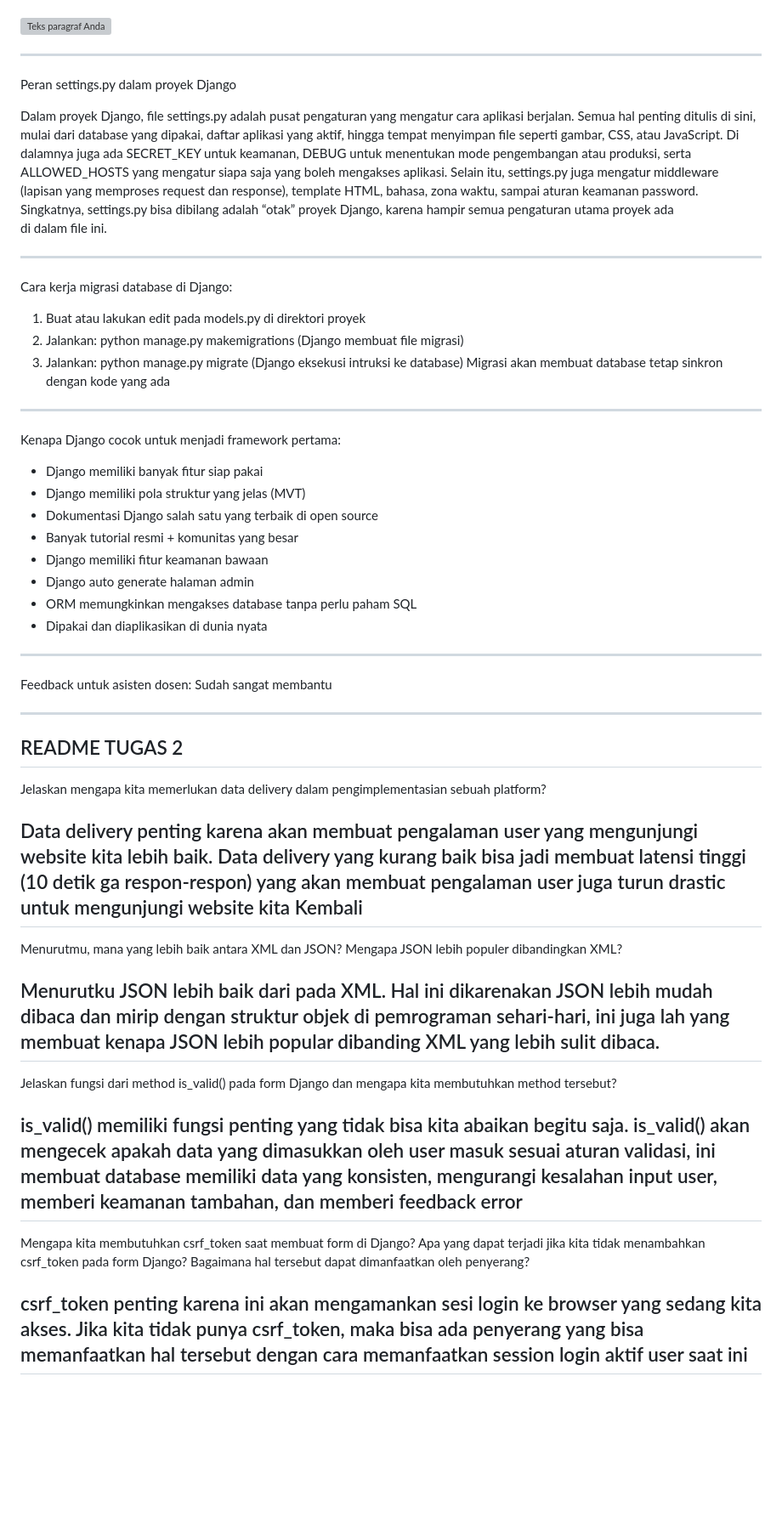
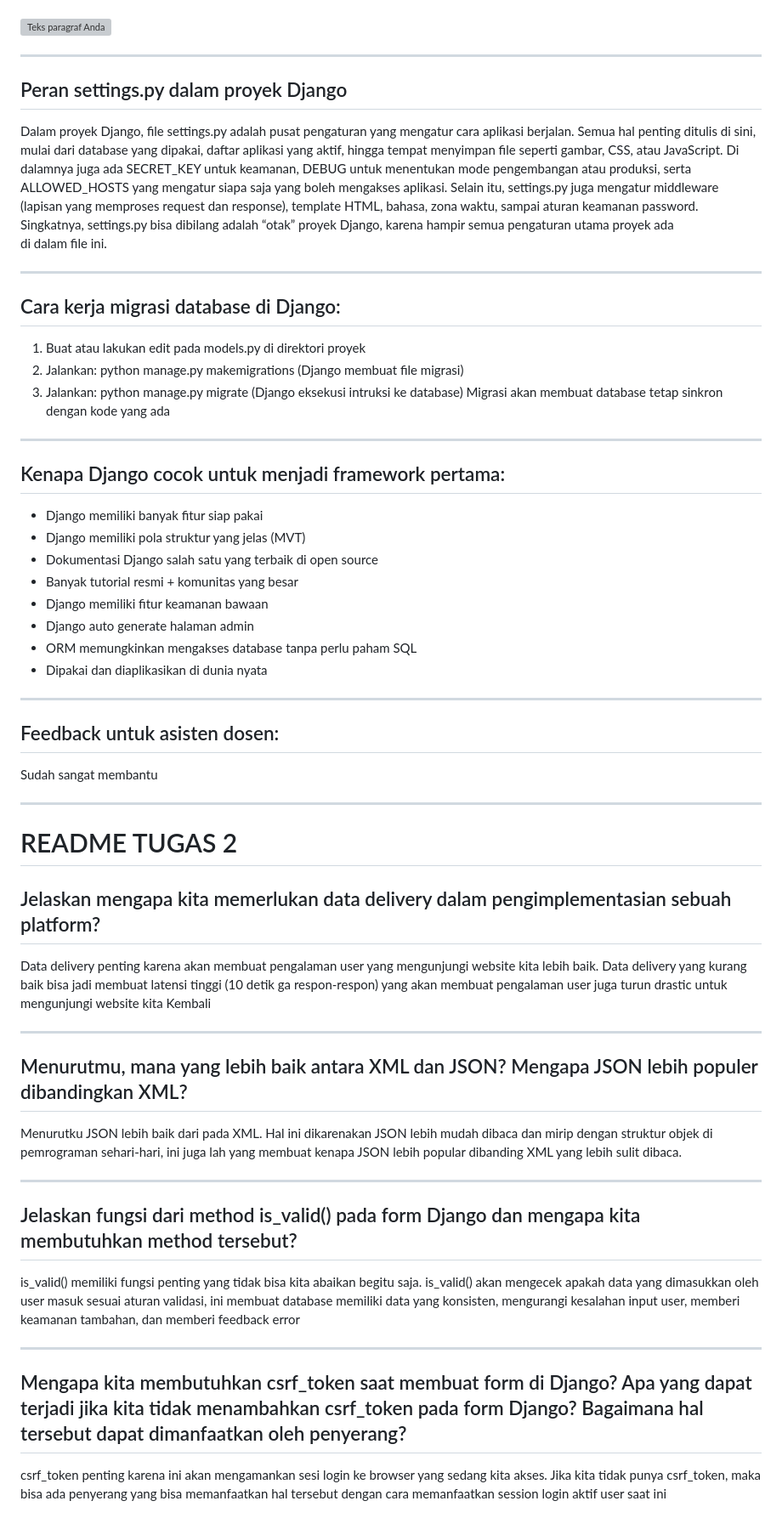
Before and after one commit to Raithser/Af-Classico, a Markdown page: README.md, the part around one of its changes. Shown at 85% size. Drawn GitHub-style; blank space fills up the shorter version; grey boxes are pictures that could not be loaded.

```diff
--- a/README.md
+++ b/README.md
@@ -48,13 +48,13 @@ class Product(models.Model):
 
 ---
 
-Peran settings.py dalam proyek Django
+## Peran settings.py dalam proyek Django
 
 Dalam proyek Django, file settings.py adalah pusat pengaturan yang mengatur cara aplikasi berjalan. Semua hal penting ditulis di sini, mulai dari database yang dipakai, daftar aplikasi yang aktif, hingga tempat menyimpan file seperti gambar, CSS, atau JavaScript. Di dalamnya juga ada SECRET_KEY untuk keamanan, DEBUG untuk menentukan mode pengembangan atau produksi, serta ALLOWED_HOSTS yang mengatur siapa saja yang boleh mengakses aplikasi. Selain itu, settings.py juga mengatur middleware (lapisan yang memproses request dan response), template HTML, bahasa, zona waktu, sampai aturan keamanan password. Singkatnya, settings.py bisa dibilang adalah “otak” proyek Django, karena hampir semua pengaturan utama proyek ada di dalam file ini.
 
 ---
 
-Cara kerja migrasi database di Django:
+## Cara kerja migrasi database di Django:
 1. Buat atau lakukan edit pada models.py di direktori proyek
 2. Jalankan:
 	python manage.py makemigrations (Django membuat file migrasi)
@@ -64,7 +64,7 @@ Migrasi akan membuat database tetap sinkron dengan kode yang ada
 
 ---
 
-Kenapa Django cocok untuk menjadi framework pertama:
+## Kenapa Django cocok untuk menjadi framework pertama:
 - Django memiliki banyak fitur siap pakai
 - Django memiliki pola struktur yang jelas (MVT)
 - Dokumentasi Django salah satu yang terbaik di open source
@@ -76,28 +76,29 @@ Kenapa Django cocok untuk menjadi framework pertama:
 
 ---
 
-Feedback untuk asisten dosen:
+## Feedback untuk asisten dosen:
 Sudah sangat membantu
 
+---
+# README TUGAS 2
 
+## Jelaskan mengapa kita memerlukan data delivery dalam pengimplementasian sebuah platform?
 
+Data delivery penting karena akan membuat pengalaman user yang mengunjungi website kita lebih baik. Data delivery yang kurang baik bisa jadi membuat latensi tinggi (10 detik ga respon-respon) yang akan membuat pengalaman user juga turun drastic untuk mengunjungi website kita Kembali
 
 ---
-## README TUGAS 2
-
-Jelaskan mengapa kita memerlukan data delivery dalam pengimplementasian sebuah platform?
-
-Data delivery penting karena akan membuat pengalaman user yang mengunjungi website kita lebih baik. Data delivery yang kurang baik bisa jadi membuat latensi tinggi (10 detik ga respon-respon) yang akan membuat pengalaman user juga turun drastic untuk mengunjungi website kita Kembali
----
-Menurutmu, mana yang lebih baik antara XML dan JSON? Mengapa JSON lebih populer dibandingkan XML?
+## Menurutmu, mana yang lebih baik antara XML dan JSON? Mengapa JSON lebih populer dibandingkan XML?
 
 Menurutku JSON lebih baik dari pada XML. Hal ini dikarenakan JSON lebih mudah dibaca dan mirip dengan struktur objek di pemrograman sehari-hari, ini juga lah yang membuat kenapa JSON lebih popular dibanding XML yang lebih sulit dibaca.
+
 ---
-Jelaskan fungsi dari method is_valid() pada form Django dan mengapa kita membutuhkan method tersebut?
+## Jelaskan fungsi dari method is_valid() pada form Django dan mengapa kita membutuhkan method tersebut?
 
 is_valid() memiliki fungsi penting yang tidak bisa kita abaikan begitu saja. is_valid() akan mengecek apakah data yang dimasukkan oleh user masuk sesuai aturan validasi, ini membuat database memiliki data yang konsisten, mengurangi kesalahan input user, memberi keamanan tambahan, dan memberi feedback error
+
 ---
-Mengapa kita membutuhkan csrf_token saat membuat form di Django? Apa yang dapat terjadi jika kita tidak menambahkan csrf_token pada form Django? Bagaimana hal tersebut dapat dimanfaatkan oleh penyerang?
+## Mengapa kita membutuhkan csrf_token saat membuat form di Django? Apa yang dapat terjadi jika kita tidak menambahkan csrf_token pada form Django? Bagaimana hal tersebut dapat dimanfaatkan oleh penyerang?
 
 csrf_token penting karena ini akan mengamankan sesi login ke browser yang sedang kita akses. Jika kita tidak punya csrf_token, maka bisa ada penyerang yang bisa memanfaatkan hal tersebut dengan cara memanfaatkan session login aktif user saat ini
+
 ---
```
Also changed, not shown: other parts of README.md (+13 -13 lines).
